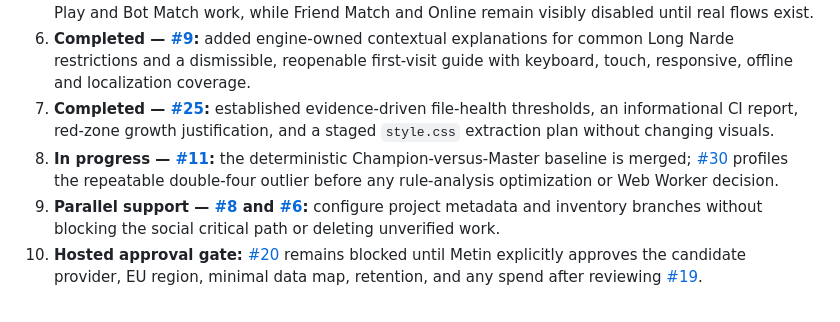
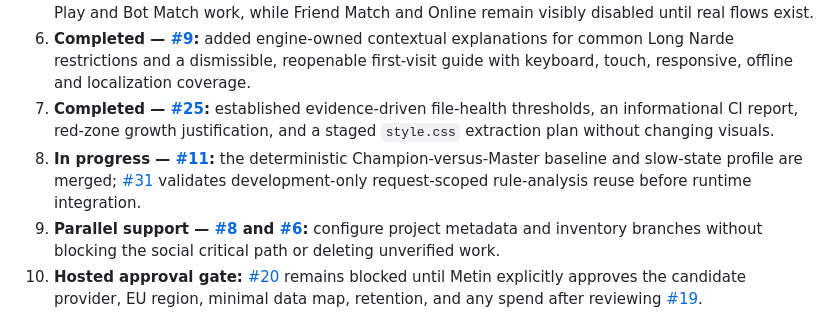
Before and after one commit to MetinGames/Long-Narde, a Markdown page: ROADMAP.md, the part around one of its changes. Rendered like a GitHub page.

Commit message:
docs: sync Champion cache experiment roadmap

```diff
--- a/ROADMAP.md
+++ b/ROADMAP.md
@@ -60,7 +60,7 @@ Status key: **Done**, **In progress**, **Queued**, **Research**.
 5. **Completed — [#10](https://github.com/MetinGames/Long-Narde/issues/10):** replaced the single start action with an honest, responsive mode entry; Quick Play and Bot Match work, while Friend Match and Online remain visibly disabled until real flows exist.
 6. **Completed — [#9](https://github.com/MetinGames/Long-Narde/issues/9):** added engine-owned contextual explanations for common Long Narde restrictions and a dismissible, reopenable first-visit guide with keyboard, touch, responsive, offline and localization coverage.
 7. **Completed — [#25](https://github.com/MetinGames/Long-Narde/issues/25):** established evidence-driven file-health thresholds, an informational CI report, red-zone growth justification, and a staged `style.css` extraction plan without changing visuals.
-8. **In progress — [#11](https://github.com/MetinGames/Long-Narde/issues/11):** the deterministic Champion-versus-Master baseline is merged; [#30](https://github.com/MetinGames/Long-Narde/pull/30) profiles the repeatable double-four outlier before any rule-analysis optimization or Web Worker decision.
+8. **In progress — [#11](https://github.com/MetinGames/Long-Narde/issues/11):** the deterministic Champion-versus-Master baseline and slow-state profile are merged; [#31](https://github.com/MetinGames/Long-Narde/pull/31) validates development-only request-scoped rule-analysis reuse before runtime integration.
 9. **Parallel support — [#8](https://github.com/MetinGames/Long-Narde/issues/8) and [#6](https://github.com/MetinGames/Long-Narde/issues/6):** configure project metadata and inventory branches without blocking the social critical path or deleting unverified work.
 10. **Hosted approval gate:** [#20](https://github.com/MetinGames/Long-Narde/issues/20) remains blocked until Metin explicitly approves the candidate provider, EU region, minimal data map, retention, and any spend after reviewing [#19](https://github.com/MetinGames/Long-Narde/issues/19).
 
```
Also changed, not shown: other parts of ROADMAP.md (+1 -1 lines).
